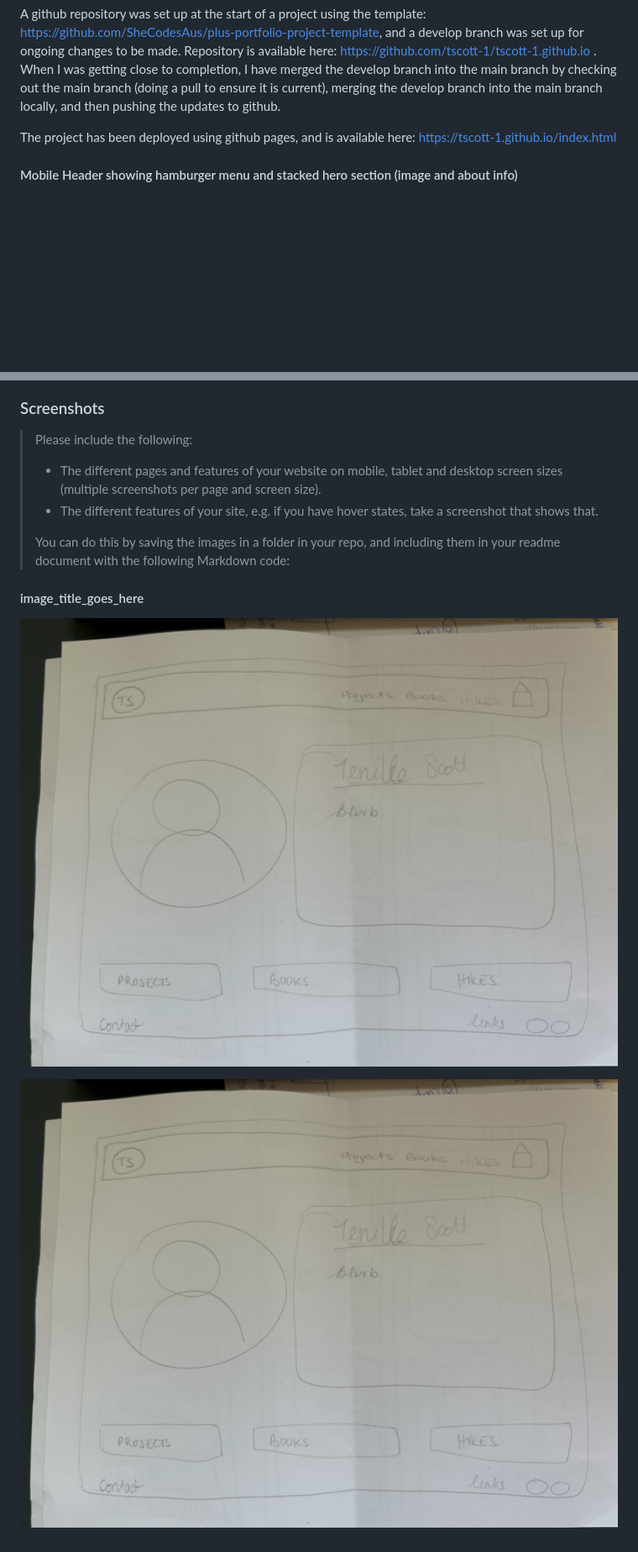
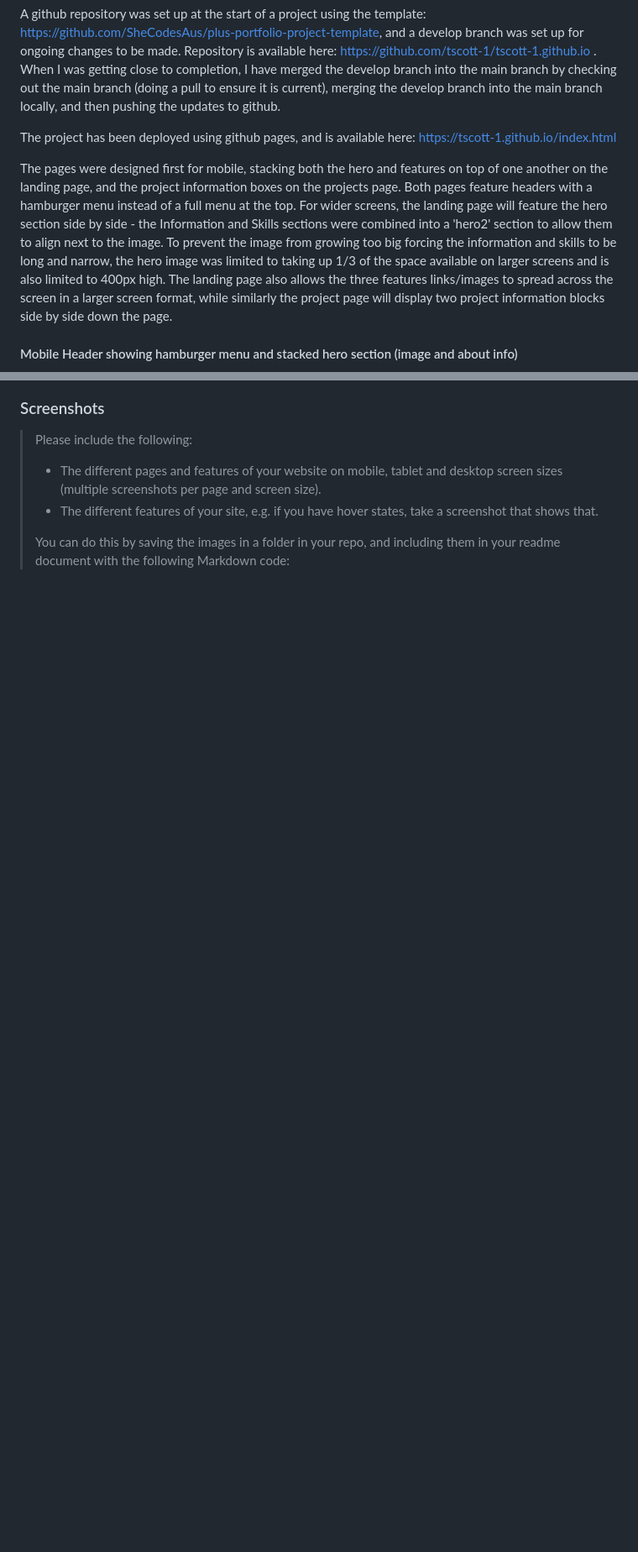
Before and after one commit to tscott-1/tscott-1.github.io, a Markdown page: README.md, 2 parts joined by grey strips. Shown: that part at 84% size. Rendered like a GitHub page; blank space fills up the shorter version.

```diff
--- a/README.md
+++ b/README.md
@@ -32,6 +32,7 @@ A github repository was set up at the start of a project using the template: htt
 
 The project has been deployed using github pages, and is available here: https://tscott-1.github.io/index.html
 
+The pages were designed first for mobile, stacking both the hero and features on top of one another on the landing page, and the project information boxes on the projects page.  Both pages feature headers with a hamburger menu instead of a full menu at the top. For wider screens, the landing page will feature the hero section side by side - the Information and Skills sections were combined into a 'hero2' section to allow them to align next to the image. To prevent the image from growing too big forcing the information and skills to be long and narrow, the hero image was limited to taking up 1/3 of the space available on larger screens and is also limited to 400px high.  The landing page also allows the three features links/images to spread across the screen in a larger screen format, while similarly the project page will display two project information blocks side by side down the page.
 
 
 #### Mobile Header showing hamburger menu and stacked hero section (image and about info)
@@ -69,9 +76,3 @@ Similarly menu items in the header and buttons in both pages will change colour
 > - The different features of your site, e.g. if you have hover states, take a screenshot that shows that.
 >
 > You can do this by saving the images in a folder in your repo, and including them in your readme document with the following Markdown code:
-
-####  image_title_goes_here
-![Main page wireframe design](./screenshots/wireframeMain.jpg)
-
-
-![Main page wireframe design](./screenshots/wireframeMain.jpg)
```
Also changed, not shown: other parts of README.md (+10 -4 lines), screenshots/HTML_sections.png (added).
